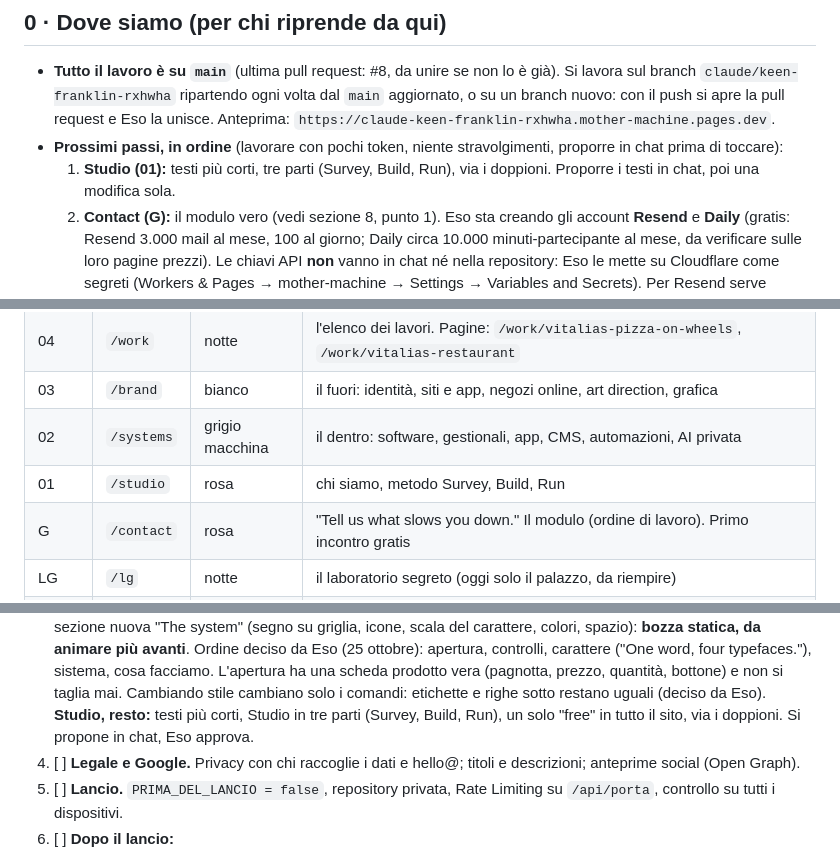
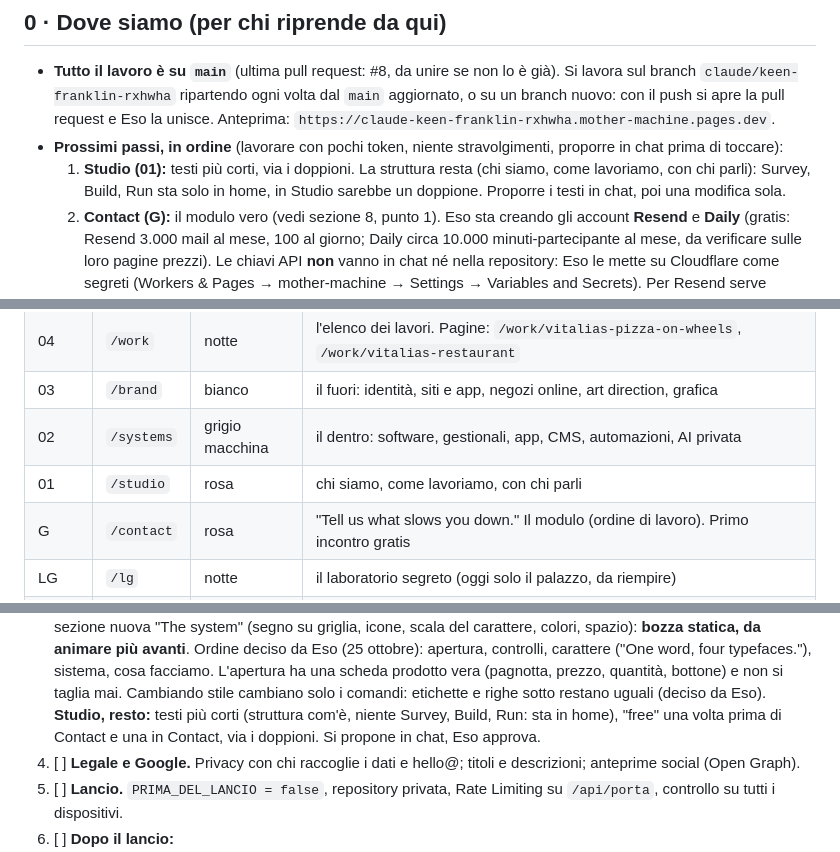
Before and after one commit to esoimage-dev/mother-machine, a Markdown page: CLAUDE.md, 3 parts joined by grey strips. Rendered like a GitHub page.

Commit message:
CLAUDE.md: Studio resta com'e' come struttura, Survey, Build, Run solo in home
Co-Authored-By: Claude Opus 5.5 <noreply@anthropic.com>
Claude-Session: https://claude.ai/code/session_015pPiU1RvL63vWwvBGfRVjA

```diff
--- a/CLAUDE.md
+++ b/CLAUDE.md
@@ -11,7 +11,7 @@ Ultimo aggiornamento: 25 ottobre 2026 (passaggio a un altro account Claude: legg
 - **Tutto il lavoro è su `main`** (ultima pull request: #8, da unire se non lo è già). Si lavora sul branch `claude/keen-franklin-rxhwha`
   ripartendo ogni volta dal `main` aggiornato, o su un branch nuovo: con il push si apre la pull request e Eso la unisce. Anteprima: `https://claude-keen-franklin-rxhwha.mother-machine.pages.dev`.
 - **Prossimi passi, in ordine** (lavorare con pochi token, niente stravolgimenti, proporre in chat prima di toccare):
-  1. **Studio (01):** testi più corti, tre parti (Survey, Build, Run), via i doppioni. Proporre i testi in chat, poi una modifica sola.
+  1. **Studio (01):** testi più corti, via i doppioni. La struttura resta (chi siamo, come lavoriamo, con chi parli): Survey, Build, Run sta solo in home, in Studio sarebbe un doppione. Proporre i testi in chat, poi una modifica sola.
   2. **Contact (G):** il modulo vero (vedi sezione 8, punto 1). Eso sta creando gli account **Resend** e **Daily**
      (gratis: Resend 3.000 mail al mese, 100 al giorno; Daily circa 10.000 minuti-partecipante al mese, da verificare
      sulle loro pagine prezzi). Le chiavi API **non** vanno in chat né nella repository: Eso le mette su Cloudflare come
@@ -111,7 +111,7 @@ Ogni pagina è un piano. Si naviga con la pulsantiera (il menu) e si scende come
 | 04 | `/work` | notte | l'elenco dei lavori. Pagine: `/work/vitalias-pizza-on-wheels`, `/work/vitalias-restaurant` |
 | 03 | `/brand` | bianco | il fuori: identità, siti e app, negozi online, art direction, grafica |
 | 02 | `/systems` | grigio macchina | il dentro: software, gestionali, app, CMS, automazioni, AI privata |
-| 01 | `/studio` | rosa | chi siamo, metodo Survey, Build, Run |
+| 01 | `/studio` | rosa | chi siamo, come lavoriamo, con chi parli |
 | G | `/contact` | rosa | "Tell us what slows you down." Il modulo (ordine di lavoro). Primo incontro gratis |
 | LG | `/lg` | notte | il laboratorio segreto (oggi solo il palazzo, da riempire) |
 | SL | `/lg/room` | notte | **Secret lab**: il nostro back office, piano segreto sotto LG, con il codice sulla pulsantiera. In testata "SL · Secret lab", nessun quadratino acceso |
@@ -176,7 +176,7 @@ Fuori dal palazzo: `/privacy`.
    animare più avanti**. Ordine deciso da Eso (25 ottobre): apertura, controlli, carattere ("One word, four typefaces."),
    sistema, cosa facciamo. L'apertura ha una scheda prodotto vera (pagnotta, prezzo, quantità, bottone) e non si taglia mai.
    Cambiando stile cambiano solo i comandi: etichette e righe sotto restano uguali (deciso da Eso).
-   **Studio, resto:** testi più corti, Studio in tre parti (Survey, Build, Run), un solo "free" in tutto il sito,
+   **Studio, resto:** testi più corti (struttura com'è, niente Survey, Build, Run: sta in home), "free" una volta prima di Contact e una in Contact,
    via i doppioni. Si propone in chat, Eso approva.
 4. [ ] **Legale e Google.** Privacy con chi raccoglie i dati e hello@; titoli e descrizioni; anteprime social (Open Graph).
 5. [ ] **Lancio.** `PRIMA_DEL_LANCIO = false`, repository privata, Rate Limiting su `/api/porta`, controllo su tutti i dispositivi.
```
